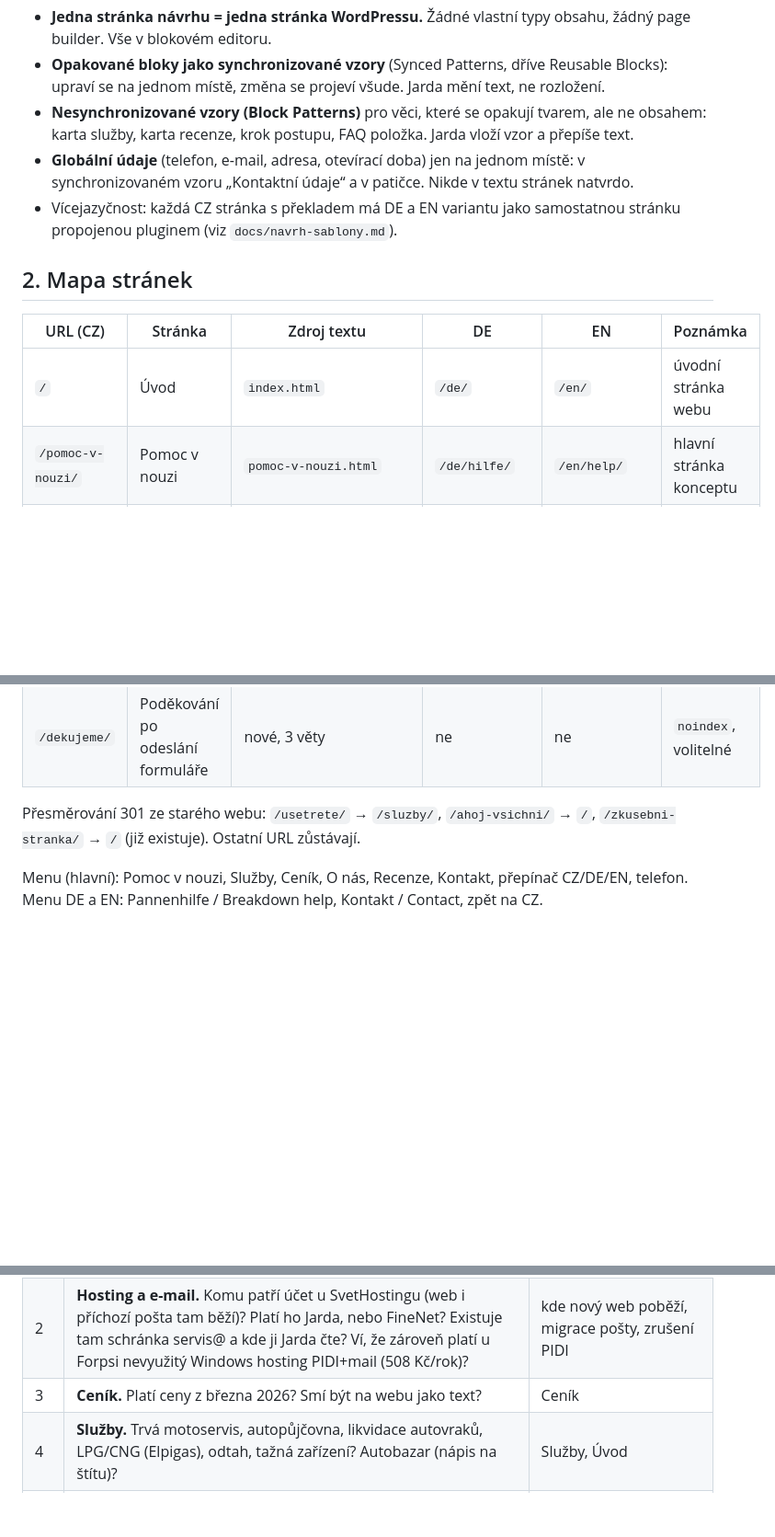
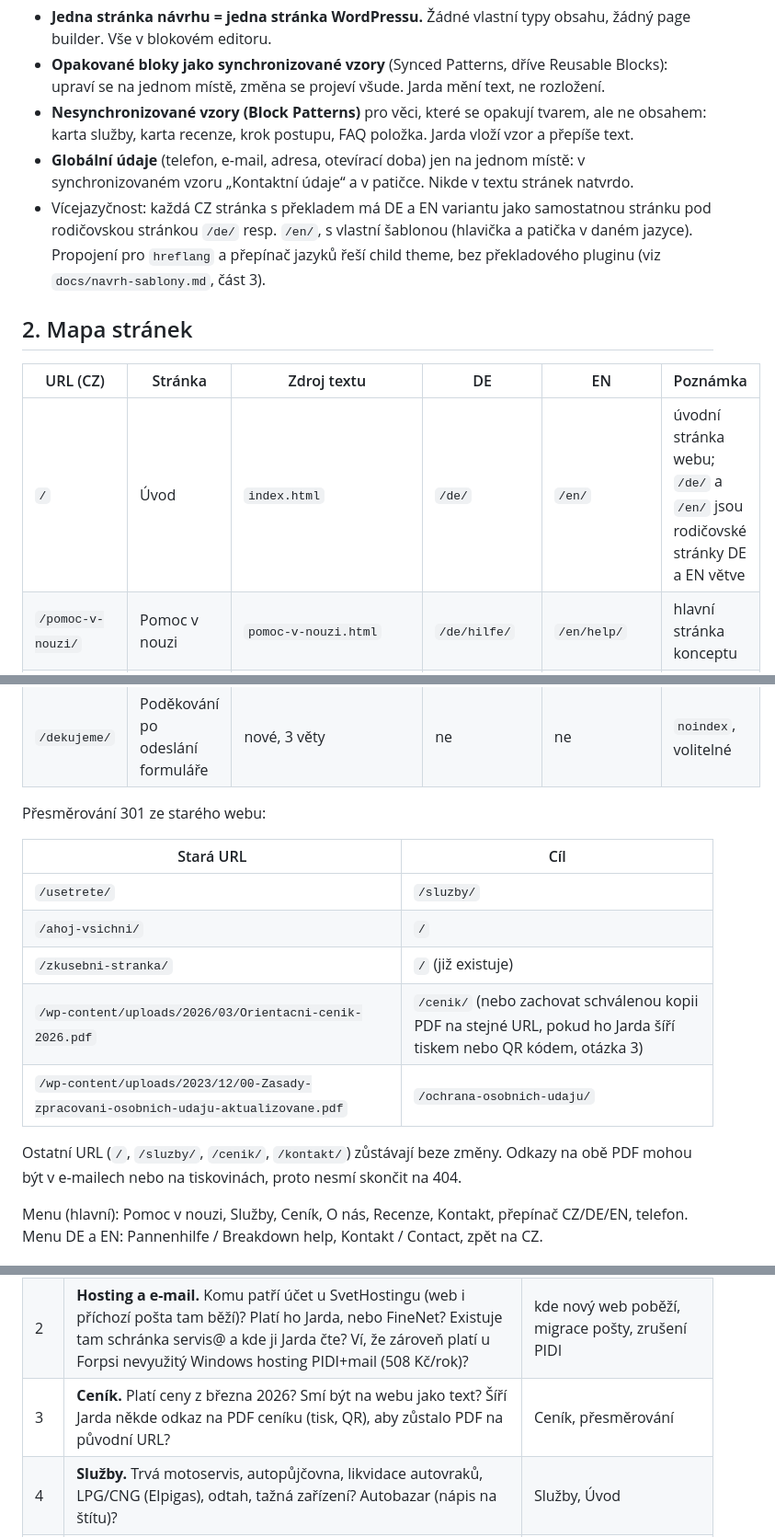
Before and after one commit to veritasderman-rgb/prajlzler, a Markdown page: docs/obsahova-mapa.md, 3 parts joined by grey strips. Shown at 92% size. Rendered like a GitHub page; blank space fills up the shorter version.

```diff
--- a/docs/obsahova-mapa.md
+++ b/docs/obsahova-mapa.md
@@ -8,13 +8,13 @@
 - **Opakované bloky jako synchronizované vzory** (Synced Patterns, dříve Reusable Blocks): upraví se na jednom místě, změna se projeví všude. Jarda mění text, ne rozložení.
 - **Nesynchronizované vzory (Block Patterns)** pro věci, které se opakují tvarem, ale ne obsahem: karta služby, karta recenze, krok postupu, FAQ položka. Jarda vloží vzor a přepíše text.
 - **Globální údaje** (telefon, e-mail, adresa, otevírací doba) jen na jednom místě: v synchronizovaném vzoru „Kontaktní údaje“ a v patičce. Nikde v textu stránek natvrdo.
-- Vícejazyčnost: každá CZ stránka s překladem má DE a EN variantu jako samostatnou stránku propojenou pluginem (viz `docs/navrh-sablony.md`).
+- Vícejazyčnost: každá CZ stránka s překladem má DE a EN variantu jako samostatnou stránku pod rodičovskou stránkou `/de/` resp. `/en/`, s vlastní šablonou (hlavička a patička v daném jazyce). Propojení pro `hreflang` a přepínač jazyků řeší child theme, bez překladového pluginu (viz `docs/navrh-sablony.md`, část 3).
 
 ## 2. Mapa stránek
 
 | URL (CZ) | Stránka | Zdroj textu | DE | EN | Poznámka |
 |---|---|---|---|---|---|
-| `/` | Úvod | `index.html` | `/de/` | `/en/` | úvodní stránka webu |
+| `/` | Úvod | `index.html` | `/de/` | `/en/` | úvodní stránka webu; `/de/` a `/en/` jsou rodičovské stránky DE a EN větve |
 | `/pomoc-v-nouzi/` | Pomoc v nouzi | `pomoc-v-nouzi.html` | `/de/hilfe/` | `/en/help/` | hlavní stránka konceptu |
 | `/sluzby/` | Služby | `sluzby.html` + doplnění ze starého webu | ne | ne | URL shodná se starým webem |
 | `/cenik/` | Ceník | `obsah/puvodni/cenik.md` (ceník 2026) | ne | ne | **nová stránka**, URL shodná se starým webem |
@@ -25,7 +25,17 @@
 | `/ochrana-osobnich-udaju/` | Ochrana osobních údajů | nové (PDF ze starého webu jen jako podklad) | ne | ne | **nová stránka**, povinná kvůli formuláři |
 | `/dekujeme/` | Poděkování po odeslání formuláře | nové, 3 věty | ne | ne | `noindex`, volitelné |
 
-Přesměrování 301 ze starého webu: `/usetrete/` → `/sluzby/`, `/ahoj-vsichni/` → `/`, `/zkusebni-stranka/` → `/` (již existuje). Ostatní URL zůstávají.
+Přesměrování 301 ze starého webu:
+
+| Stará URL | Cíl |
+|---|---|
+| `/usetrete/` | `/sluzby/` |
+| `/ahoj-vsichni/` | `/` |
+| `/zkusebni-stranka/` | `/` (již existuje) |
+| `/wp-content/uploads/2026/03/Orientacni-cenik-2026.pdf` | `/cenik/` (nebo zachovat schválenou kopii PDF na stejné URL, pokud ho Jarda šíří tiskem nebo QR kódem, otázka 3) |
+| `/wp-content/uploads/2023/12/00-Zasady-zpracovani-osobnich-udaju-aktualizovane.pdf` | `/ochrana-osobnich-udaju/` |
+
+Ostatní URL (`/`, `/sluzby/`, `/cenik/`, `/kontakt/`) zůstávají beze změny. Odkazy na obě PDF mohou být v e-mailech nebo na tiskovinách, proto nesmí skončit na 404.
 
 Menu (hlavní): Pomoc v nouzi, Služby, Ceník, O nás, Recenze, Kontakt, přepínač CZ/DE/EN, telefon. Menu DE a EN: Pannenhilfe / Breakdown help, Kontakt / Contact, zpět na CZ.
 
@@ -115,7 +125,7 @@ Do WordPressu nahrát jen: logo (SVG z `assets/logo/`, povolit SVG upload pro ad
 |---|---|---|
 | 1 | **Otevírací doba.** Starý web: Po–Pá 8–17 s pauzou 12–13. Google a návrh: Po–Čt 8–17, Pá 8–15. Firmy.cz: 8–12, 13–17. Co platí? | Úvod, Kontakt, patička, karta, DE/EN, schema.org, Google profil |
 | 2 | **Hosting a e-mail.** Komu patří účet u SvetHostingu (web i příchozí pošta tam běží)? Platí ho Jarda, nebo FineNet? Existuje tam schránka servis@ a kde ji Jarda čte? Ví, že zároveň platí u Forpsi nevyužitý Windows hosting PIDI+mail (508 Kč/rok)? | kde nový web poběží, migrace pošty, zrušení PIDI |
-| 3 | **Ceník.** Platí ceny z března 2026? Smí být na webu jako text? | Ceník |
+| 3 | **Ceník.** Platí ceny z března 2026? Smí být na webu jako text? Šíří Jarda někde odkaz na PDF ceníku (tisk, QR), aby zůstalo PDF na původní URL? | Ceník, přesměrování |
 | 4 | **Služby.** Trvá motoservis, autopůjčovna, likvidace autovraků, LPG/CNG (Elpigas), odtah, tažná zařízení? Autobazar (nápis na štítu)? | Služby, Úvod |
 | 5 | **„Až 60 %“** úspory na dílech: chce to Jarda na webu? | Služby |
 | 6 | **Pojišťovny**, se kterými spolupracuje. | Služby, Pomoc v nouzi |
```
Also changed, not shown: audit/web-inventura.md (+3 -3 lines), docs/navrh-sablony.md (+19 -15 lines).
